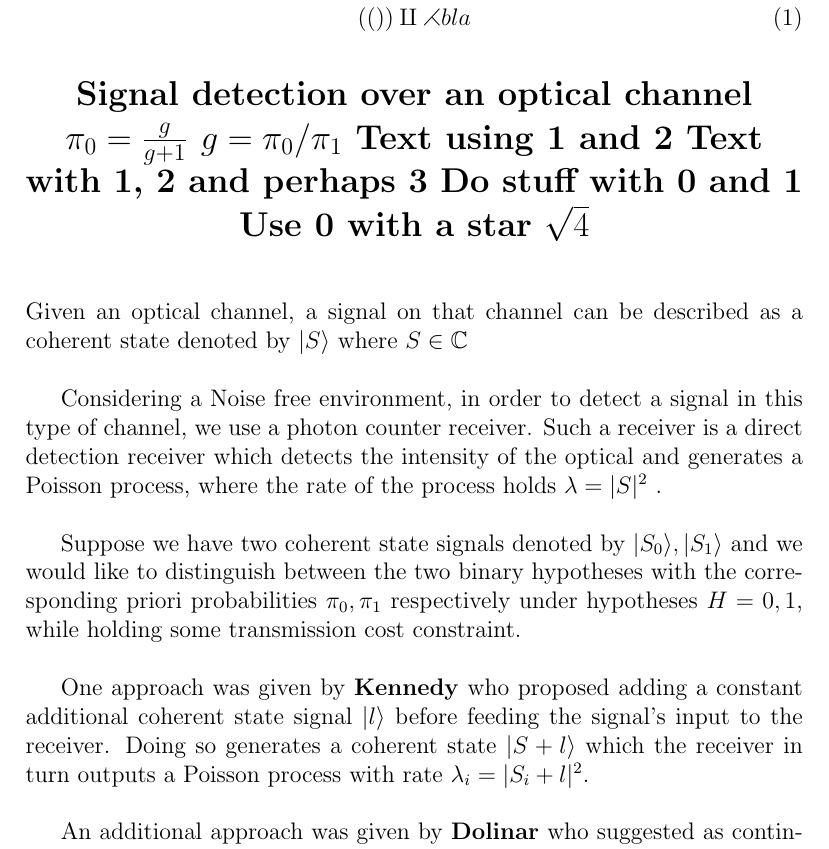
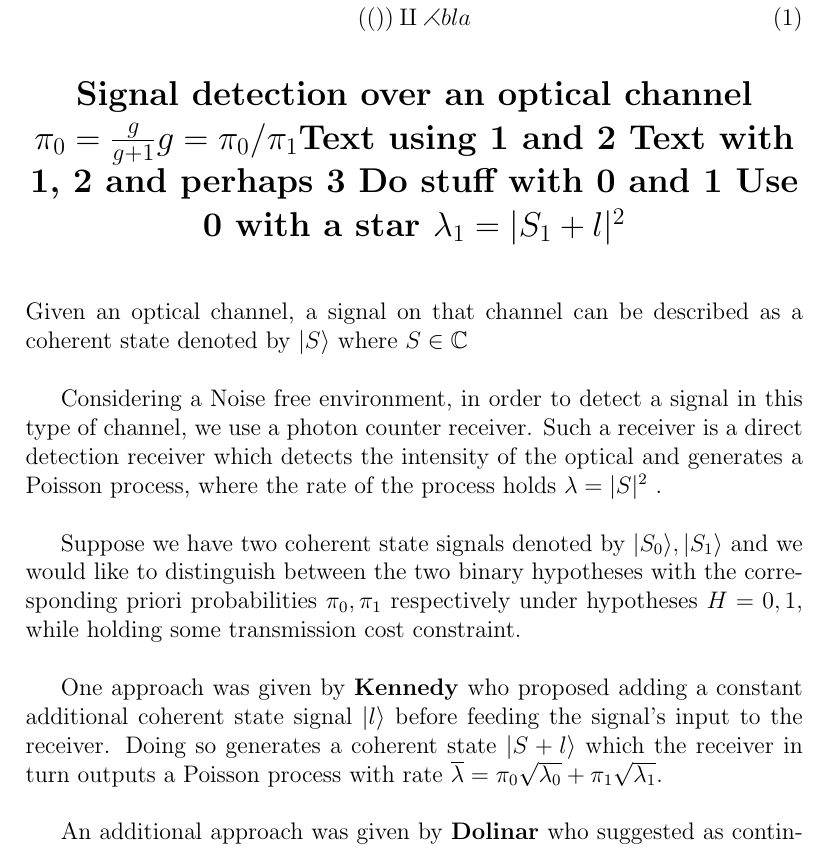
Before and after one commit to itamakatz/MastersPapers, a LaTeX document (Chung_Capacity/Chung_Capacity_Summary.tex): part of page 1 of 3, cut so that both start at the same text. Compiled offline with pdfLaTeX.

Commit message:
added macros for all the lambda notations

```diff
--- a/Chung_Capacity/Chung_Capacity_Summary.tex
+++ b/Chung_Capacity/Chung_Capacity_Summary.tex
@@ -31,21 +31,32 @@
 
 \usepackage{xstring}
 
-	\newcommand{\checkEq}[2]{%
+
+
+% *** Magic Commands! *** %
+
+	\newcommand{\g}{$g = \pi_{0}/\pi_{1}$}
+	\newcommand{\pizero}{$\pi_{0} = \frac{g}{g+1}$}
+	\newcommand{\pione}{$\pi_{1} = \frac{1}{g+1}$}
+
+	\newcommand{\LambdaSwitch}[1]{%
 		\IfEqCase{#1}{%
-			{a}{$\sqrt{#2}$}%
-			{b}{Hi}%
+			{0}{$\lambda_0=|S_0+l|^2$}%
+			{1}{$\lambda_1=|S_1+l|^2$}%
+			{i}{$\lambda_i=|S_i+l|^2$}%
+			{~}{$\widetilde{\lambda}=\pi_{0}\lambda_{0}+\pi_{1}\lambda_{1}$}%
+			{-}{$\overline{\lambda}=\pi_{0}\sqrt{\lambda_{0}}+\pi_{1}\sqrt{\lambda_{1}}$}%
 			% you can add more cases here as desired
 		}[\PackageError{tree}{Undefined option to tree: #1}{}]%
 	}%
 
-% *** Magic Commands! *** %
-
-	\newcommand{\g}{g = \pi_{0}/\pi_{1}}
-	\newcommand{\pizero}{\pi_{0} = \frac{g}{g+1}}
-	\newcommand{\pione}{\pi_{1} = \frac{1}{g+1}}
-	\newcommand\tree[2]{\ifthenelse{\equal{#1}{a}}{$\sqrt{#2}$}{Hi}}
-
+	\newcommand{\PiG}[1]{%
+		\IfEqCase{#1}{%
+			{0}{$\pi_{0} = \frac{g}{g+1}$}%
+			{1}{$\pi_{1} = \frac{1}{g+1}$}%
+			% you can add more cases here as desired
+		}[\PackageError{tree}{Undefined option to tree: #1}{}]%
+	}%
 
 % *********************** %
 
@@ -63,7 +74,7 @@
 	\end{equation}
 
 	\begin{center}
-		\section*{Signal detection over an optical channel $\pizero$ $\g$ \TwoArgs{1}{2} \OneOptOfTwo{1}{2}{3} \OneOptOfTwoWithTest[0]{1} \StarThenArg*{0} 	\checkEq{a}{4}}
+		\section*{Signal detection over an optical channel \pizero \g \TwoArgs{1}{2} \OneOptOfTwo{1}{2}{3} \OneOptOfTwoWithTest[0]{1} \StarThenArg*{0} \LambdaSwitch{1}}
 
 	\end{center}
 	\vspace{0.5cm}
@@ -79,7 +90,7 @@
 
 	One approach was given by \textbf{Kennedy} who proposed adding a constant additional coherent state signal $|l\rangle$
 	before feeding the signal’s input to the receiver. Doing so generates a coherent state $|S+l\rangle$ which
-	the receiver in turn outputs a Poisson process with rate $\lambda_i=|S_i+l|^2$.\\
+	the receiver in turn outputs a Poisson process with rate \LambdaSwitch{-}.\\
 
 	An additional approach was given by \textbf{Dolinar} who suggested as continuation to Kennedy’s design to replace the constant
 	signal with a controlled signal $|l(t)\rangle$ which is chosen adaptively based on the photon arrivals up to that moment,
```
Also changed, not shown: Chung_Capacity/Chung_Capacity_Summary.pdf, 2 other files.
